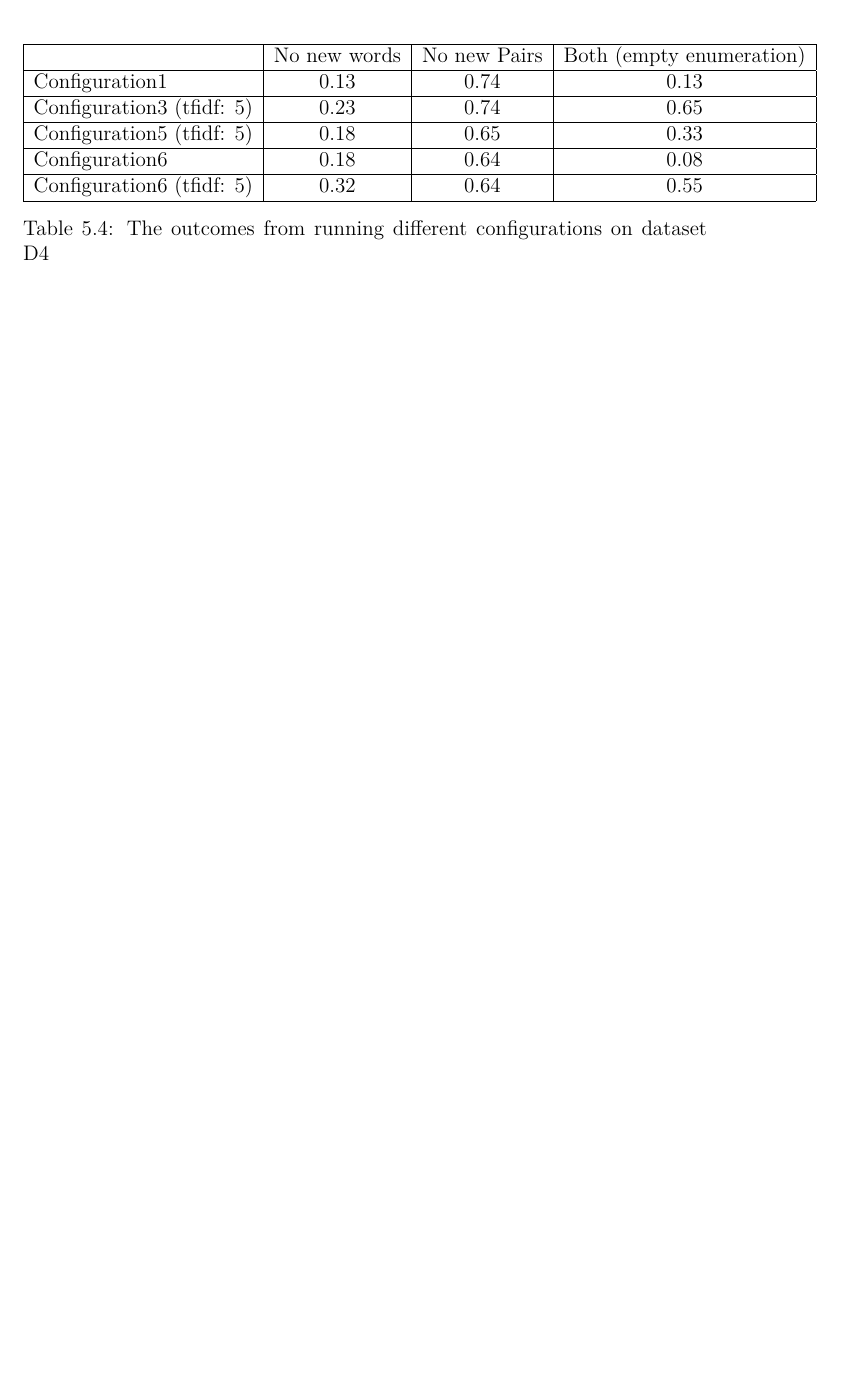
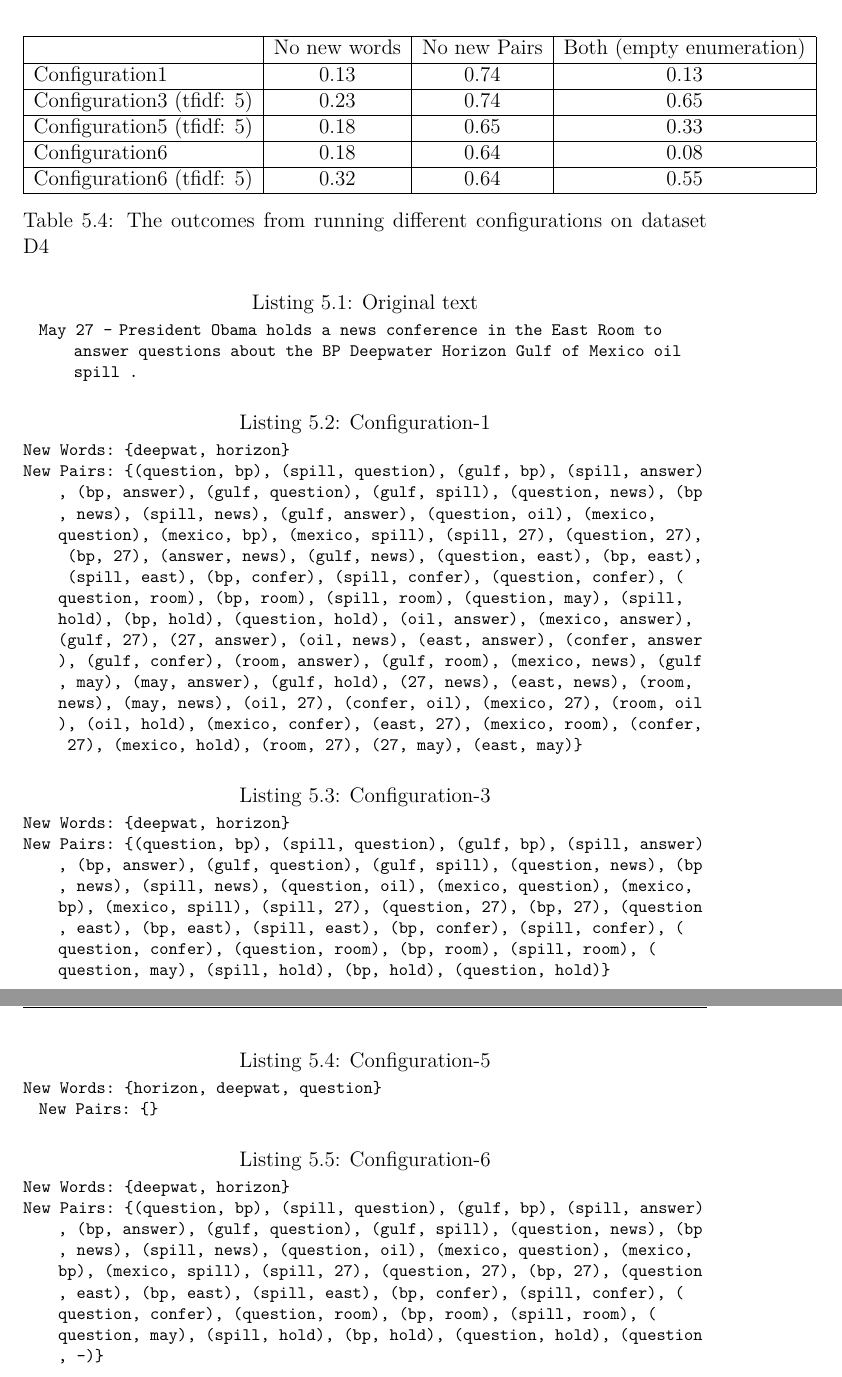
Before and after one commit to orng/ONED-Thesis, a LaTeX thesis (text/main.tex, which reads text/chapters/results.tex): part of page 23 of 26 before the commit and two parts of pages 23 and 24 of 27 after it, the two joined at a grey line, cut so that both start at the same text, the shorter picture padded with empty space. Compiled offline with XeLaTeX.

Commit message:
updated text

```diff
--- a/text/chapters/results.tex
+++ b/text/chapters/results.tex
@@ -65,3 +70,40 @@ In this chapter we will look at the results of the experiments discussed in chap
   \caption{The outcomes from running different configurations on dataset D4}
   \label{tab:d4}
 \end{table}
+\end{center}
+
+One of the events touched upon in the D2 dataset is the BP-oil spill in the Gulf of Mexico (TODO: citation) and president Obama's actions revolving that incident. \Crefrange{lst:original}{lst:config6} show the enumerations of an article in which the event is mentioned for the second time, enumerated using different configurations. As is to be expected, the enumerations using Configuration-3 and Configuration-6 are very similar since most of the articles in the dataset only contain one sentence and therefore only one sub-bag. Apart from the enumeration generated by Configuration-5 which contains no useful insights about the contents of the article, the generated enumerations appear to capture the main gist of the article.
+
+\begin{lstlisting}[caption=Original text,
+    label={lst:original},
+  ]
+  May 27  – President Obama holds a news conference in the East Room to answer questions about the  BP  Deepwater Horizon  Gulf of Mexico oil spill .
+\end{lstlisting}
+
+\begin{lstlisting}[caption=Configuration-1,
+    label={lst:config1},
+  ]
+New Words: {deepwat, horizon}
+New Pairs: {(question, bp), (spill, question), (gulf, bp), (spill, answer), (bp, answer), (gulf, question), (gulf, spill), (question, news), (bp, news), (spill, news), (gulf, answer), (question, oil), (mexico, question), (mexico, bp), (mexico, spill), (spill, 27), (question, 27), (bp, 27), (answer, news), (gulf, news), (question, east), (bp, east), (spill, east), (bp, confer), (spill, confer), (question, confer), (question, room), (bp, room), (spill, room), (question, may), (spill, hold), (bp, hold), (question, hold), (oil, answer), (mexico, answer), (gulf, 27), (27, answer), (oil, news), (east, answer), (confer, answer), (gulf, confer), (room, answer), (gulf, room), (mexico, news), (gulf, may), (may, answer), (gulf, hold), (27, news), (east, news), (room, news), (may, news), (oil, 27), (confer, oil), (mexico, 27), (room, oil), (oil, hold), (mexico, confer), (east, 27), (mexico, room), (confer, 27), (mexico, hold), (room, 27), (27, may), (east, may)}
+\end{lstlisting}
+
+\begin{lstlisting}[caption=Configuration-3,
+    label={lst:config3},
+  ]
+New Words: {deepwat, horizon}
+New Pairs: {(question, bp), (spill, question), (gulf, bp), (spill, answer), (bp, answer), (gulf, question), (gulf, spill), (question, news), (bp, news), (spill, news), (question, oil), (mexico, question), (mexico, bp), (mexico, spill), (spill, 27), (question, 27), (bp, 27), (question, east), (bp, east), (spill, east), (bp, confer), (spill, confer), (question, confer), (question, room), (bp, room), (spill, room), (question, may), (spill, hold), (bp, hold), (question, hold)}
+\end{lstlisting}
+
+\begin{lstlisting}[caption=Configuration-5,
+    label={lst:config5},
+  ]
+New Words: {horizon, deepwat, question}
+  New Pairs: {}
+\end{lstlisting}
+
+\begin{lstlisting}[caption=Configuration-6,
+    label={lst:config6},
+  ]
+New Words: {deepwat, horizon}
+New Pairs: {(question, bp), (spill, question), (gulf, bp), (spill, answer), (bp, answer), (gulf, question), (gulf, spill), (question, news), (bp, news), (spill, news), (question, oil), (mexico, question), (mexico, bp), (mexico, spill), (spill, 27), (question, 27), (bp, 27), (question, east), (bp, east), (spill, east), (bp, confer), (spill, confer), (question, confer), (question, room), (bp, room), (spill, room), (question, may), (spill, hold), (bp, hold), (question, hold), (question, –)}
+\end{lstlisting}
--- a/text/main.tex
+++ b/text/main.tex
@@ -9,6 +9,13 @@
 \usepackage{graphicx}
 \graphicspath{ {images/} }
 \usepackage{csquotes}
+
+\usepackage{listings}
+\lstset{
+  basicstyle=\footnotesize\ttfamily,
+  columns=flexible,
+  breaklines=true
+}
 
 \usepackage{amsthm} % for theorems
 \newtheorem{definition}{Definition}
```
Also changed, not shown: text/chapters/results.tex (11 more changed lines).
